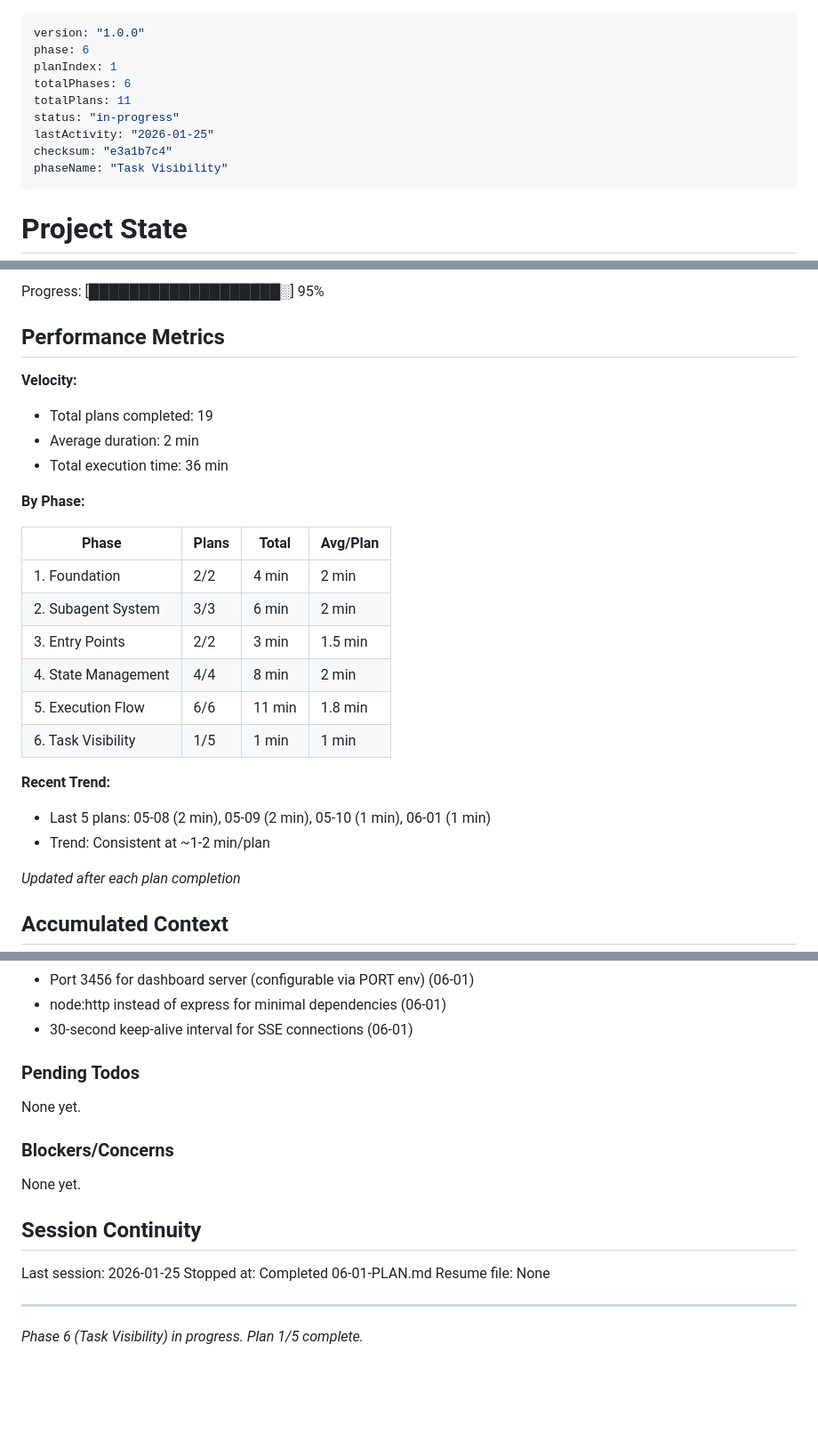
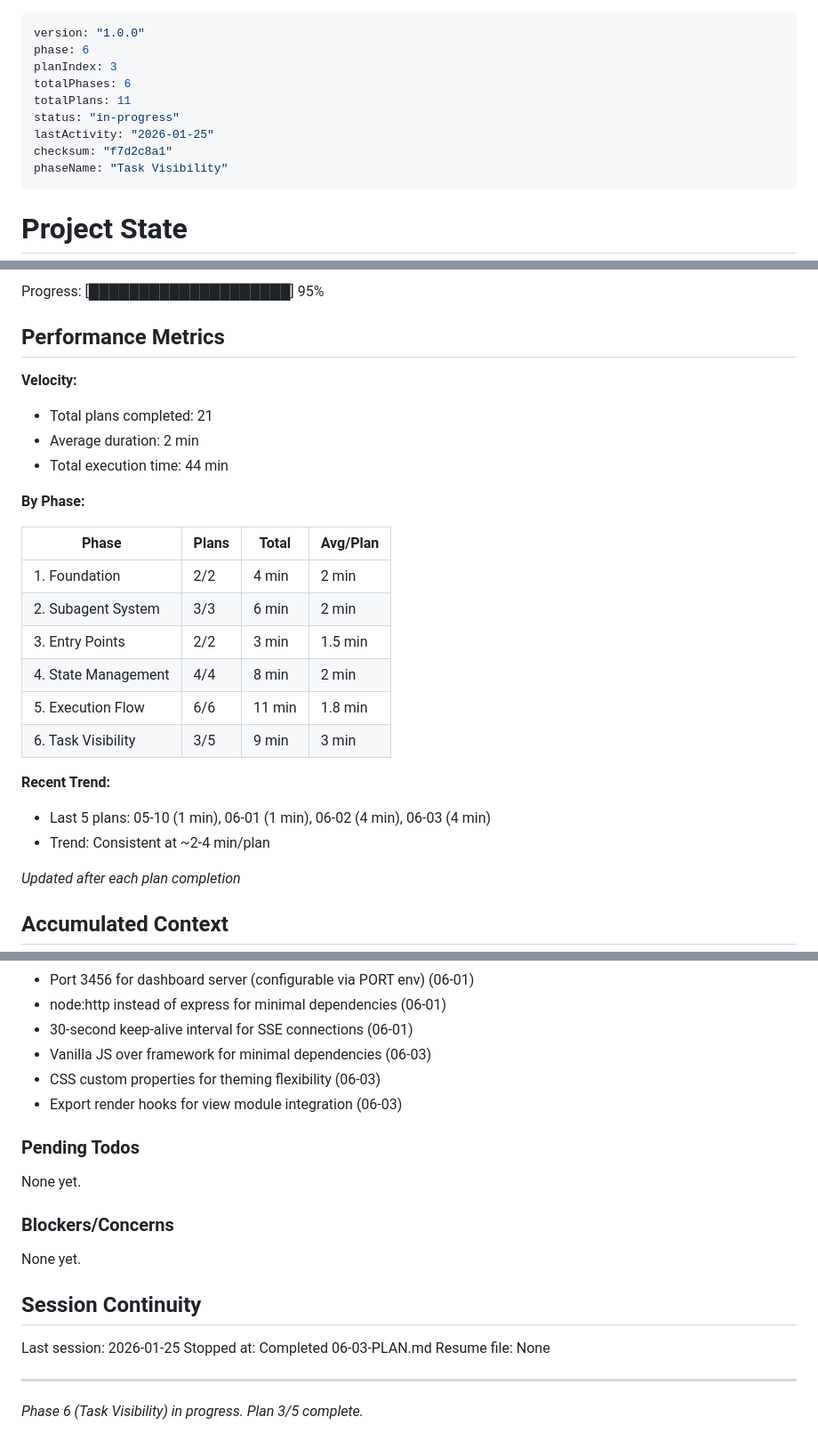
Before and after one commit to boldprojekte/arios-framework, a Markdown page: .planning/STATE.md, 3 parts joined by grey strips. Shown at 89% size. GitHub-like rendering; blank space fills up the shorter version.

Commit message:
docs(06-03): complete dashboard frontend core plan
Tasks completed: 3/3
- Create dashboard HTML structure
- Create Linear-inspired dark theme CSS
- Create core JavaScript with EventSource

SUMMARY: .planning/phases/06-task-visibility/06-03-SUMMARY.md

```diff
--- a/.planning/STATE.md
+++ b/.planning/STATE.md
@@ -1,12 +1,12 @@
 ---
 version: "1.0.0"
 phase: 6
-planIndex: 1
+planIndex: 3
 totalPhases: 6
 totalPlans: 11
 status: "in-progress"
 lastActivity: "2026-01-25"
-checksum: "e3a1b7c4"
+checksum: "f7d2c8a1"
 phaseName: "Task Visibility"
 ---
 
@@ -28,12 +28,12 @@ Last activity: 2026-01-25 - Completed 06-01-PLAN.md
 
-Progress: [███████████████████░] 95%
+Progress: [████████████████████] 95%
 
 ## Performance Metrics
 
 **Velocity:**
-- Total plans completed: 19
+- Total plans completed: 21
 - Average duration: 2 min
-- Total execution time: 36 min
+- Total execution time: 44 min
 
 **By Phase:**
 
@@ -44,11 +44,11 @@ Progress: [███████████████████░] 95%
 | 3. Entry Points | 2/2 | 3 min | 1.5 min |
 | 4. State Management | 4/4 | 8 min | 2 min |
 | 5. Execution Flow | 6/6 | 11 min | 1.8 min |
-| 6. Task Visibility | 1/5 | 1 min | 1 min |
+| 6. Task Visibility | 3/5 | 9 min | 3 min |
 
 **Recent Trend:**
-- Last 5 plans: 05-08 (2 min), 05-09 (2 min), 05-10 (1 min), 06-01 (1 min)
-- Trend: Consistent at ~1-2 min/plan
+- Last 5 plans: 05-10 (1 min), 06-01 (1 min), 06-02 (4 min), 06-03 (4 min)
+- Trend: Consistent at ~2-4 min/plan
 
 *Updated after each plan completion*
 
@@ -115,6 +115,9 @@ Recent decisions affecting current work:
 - Port 3456 for dashboard server (configurable via PORT env) (06-01)
 - node:http instead of express for minimal dependencies (06-01)
 - 30-second keep-alive interval for SSE connections (06-01)
+- Vanilla JS over framework for minimal dependencies (06-03)
+- CSS custom properties for theming flexibility (06-03)
+- Export render hooks for view module integration (06-03)
 
 ### Pending Todos
 
@@ -127,8 +130,8 @@ None yet.
 ## Session Continuity
 
 Last session: 2026-01-25
-Stopped at: Completed 06-01-PLAN.md
+Stopped at: Completed 06-03-PLAN.md
 Resume file: None
 
 ---
-*Phase 6 (Task Visibility) in progress. Plan 1/5 complete.*
+*Phase 6 (Task Visibility) in progress. Plan 3/5 complete.*
```
Also changed, not shown: other parts of .planning/STATE.md (+2 -2 lines), 1 other file.
